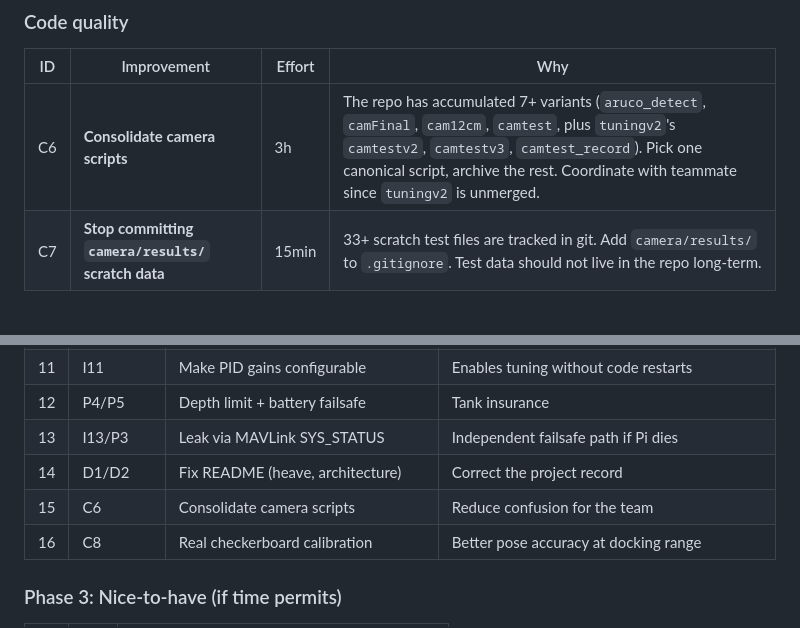
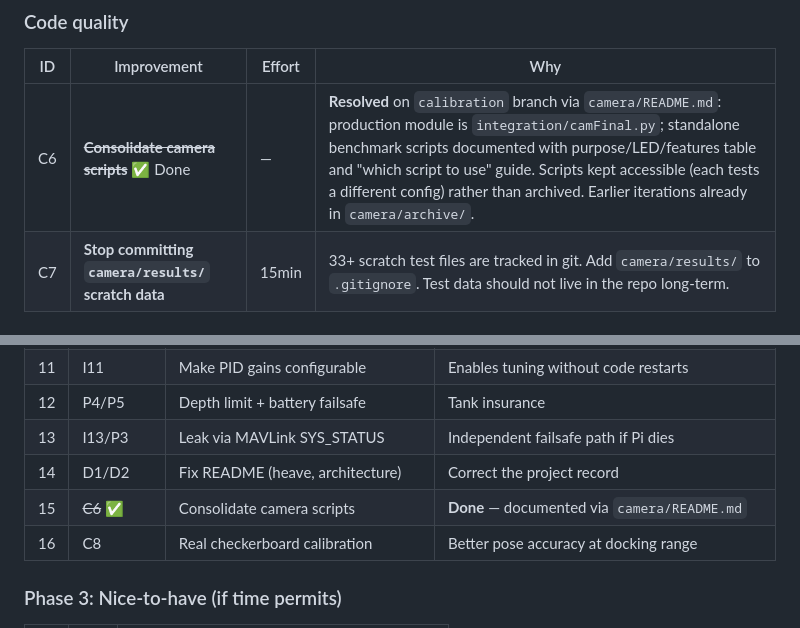
Before and after one commit to Darkuantum/hive, a Markdown page: docs/improvements.md, 2 parts joined by grey strips. GitHub-like rendering.

```diff
--- a/docs/improvements.md
+++ b/docs/improvements.md
@@ -51,7 +51,7 @@ These improvements live entirely in `camera/` and do not touch `integration/`.
 
 | ID | Improvement | Effort | Why |
 |---|---|---|---|
-| C6 | **Consolidate camera scripts** | 3h | The repo has accumulated 7+ variants (`aruco_detect`, `camFinal`, `cam12cm`, `camtest`, plus `tuningv2`'s `camtestv2`, `camtestv3`, `camtest_record`). Pick one canonical script, archive the rest. Coordinate with teammate since `tuningv2` is unmerged. |
+| C6 | ~~**Consolidate camera scripts**~~ ✅ Done | — | **Resolved** on `calibration` branch via `camera/README.md`: production module is `integration/camFinal.py`; standalone benchmark scripts documented with purpose/LED/features table and "which script to use" guide. Scripts kept accessible (each tests a different config) rather than archived. Earlier iterations already in `camera/archive/`. |
 | C7 | **Stop committing `camera/results/` scratch data** | 15min | 33+ scratch test files are tracked in git. Add `camera/results/` to `.gitignore`. Test data should not live in the repo long-term. |
 
 ### Calibration
@@ -164,7 +164,7 @@ These are QGroundControl parameter changes and bench tests, not code changes.
 | 12 | P4/P5 | Depth limit + battery failsafe | Tank insurance |
 | 13 | I13/P3 | Leak via MAVLink SYS_STATUS | Independent failsafe path if Pi dies |
 | 14 | D1/D2 | Fix README (heave, architecture) | Correct the project record |
-| 15 | C6 | Consolidate camera scripts | Reduce confusion for the team |
+| 15 | ~~C6~~ ✅ | Consolidate camera scripts | **Done** — documented via `camera/README.md` |
 | 16 | C8 | Real checkerboard calibration | Better pose accuracy at docking range |
 
 ### Phase 3: Nice-to-have (if time permits)
```
Also changed, not shown: camera/README.md (added, +45 -0 lines).
